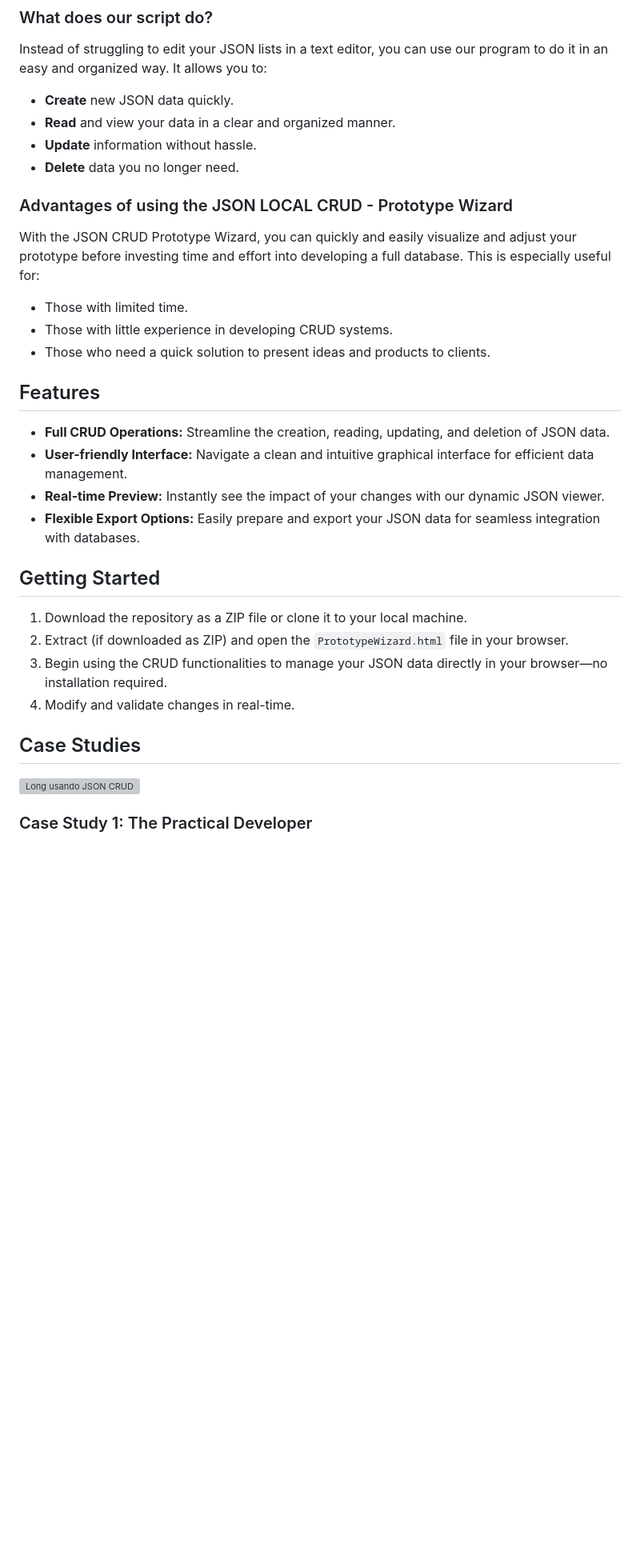
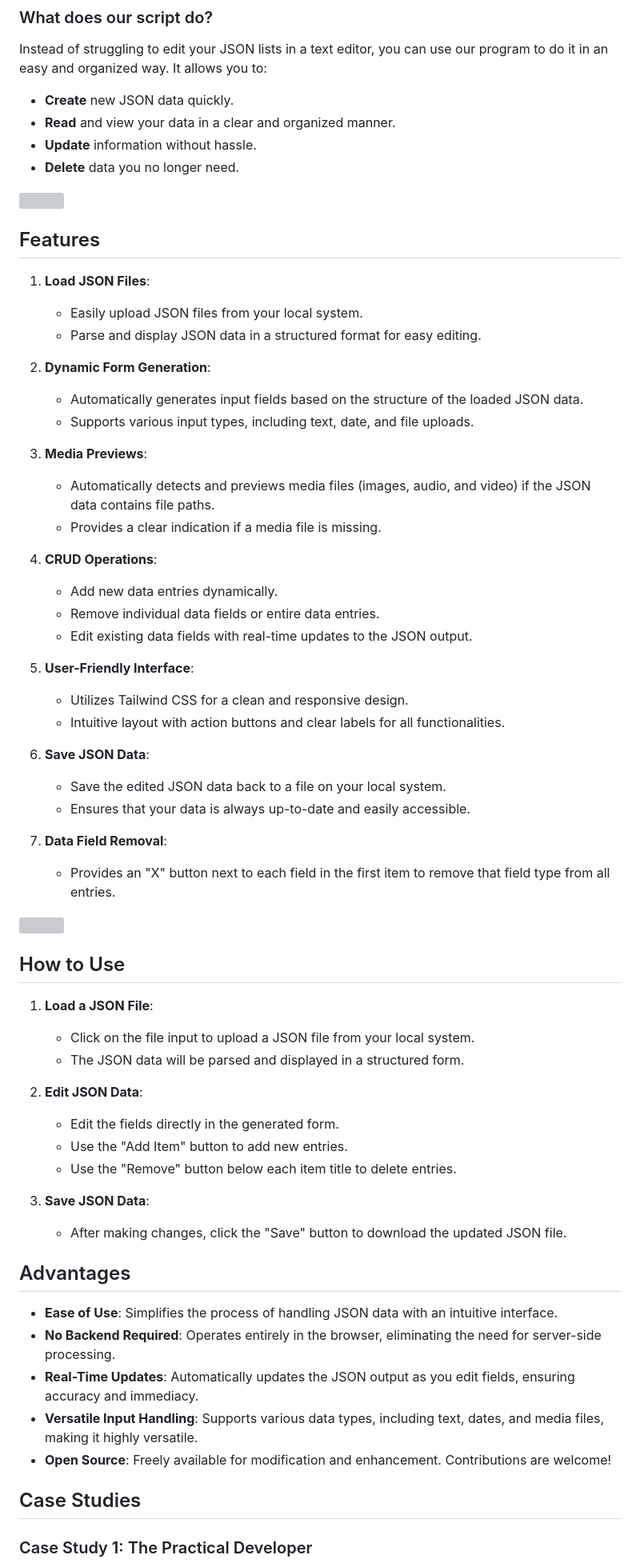
Before and after one commit to rniedson/JSON-CRUD, a Markdown page: README.md, the part around one of its changes. Shown at 80% size. Rendered like a GitHub page; blank space fills up the shorter version; grey boxes are pictures that could not be loaded.

```diff
--- a/README.md
+++ b/README.md
@@ -28,25 +33,61 @@ Instead of struggling to edit your JSON lists in a text editor, you can use our
 
-### Advantages of using the JSON LOCAL CRUD - Prototype Wizard
-
-With the JSON CRUD Prototype Wizard, you can quickly and easily visualize and adjust your prototype before investing time and effort into developing a full database. This is especially useful for:
-- Those with limited time.
-- Those with little experience in developing CRUD systems.
-- Those who need a quick solution to present ideas and products to clients.
 
 ## Features
-- **Full CRUD Operations:** Streamline the creation, reading, updating, and deletion of JSON data.
-- **User-friendly Interface:** Navigate a clean and intuitive graphical interface for efficient data management.
-- **Real-time Preview:** Instantly see the impact of your changes with our dynamic JSON viewer.
-- **Flexible Export Options:** Easily prepare and export your JSON data for seamless integration with databases.
 
-## Getting Started
-1. Download the repository as a ZIP file or clone it to your local machine.
-2. Extract (if downloaded as ZIP) and open the `PrototypeWizard.html` file in your browser.
-3. Begin using the CRUD functionalities to manage your JSON data directly in your browser—no installation required.
-4. Modify and validate changes in real-time.
+1. **Load JSON Files**:
+   - Easily upload JSON files from your local system.
+   - Parse and display JSON data in a structured format for easy editing.
+
+2. **Dynamic Form Generation**:
+   - Automatically generates input fields based on the structure of the loaded JSON data.
+   - Supports various input types, including text, date, and file uploads.
+
+3. **Media Previews**:
+   - Automatically detects and previews media files (images, audio, and video) if the JSON data contains file paths.
+   - Provides a clear indication if a media file is missing.
+
+4. **CRUD Operations**:
+   - Add new data entries dynamically.
+   - Remove individual data fields or entire data entries.
+   - Edit existing data fields with real-time updates to the JSON output.
+
+5. **User-Friendly Interface**:
+   - Utilizes Tailwind CSS for a clean and responsive design.
+   - Intuitive layout with action buttons and clear labels for all functionalities.
+
+6. **Save JSON Data**:
+   - Save the edited JSON data back to a file on your local system.
+   - Ensures that your data is always up-to-date and easily accessible.
+
+7. **Data Field Removal**:
+   - Provides an "X" button next to each field in the first item to remove that field type from all entries.
+
+
+<img src="https://i.imgur.com/m139p1y.png" width="900">
+
+## How to Use
+
+1. **Load a JSON File**:
+   - Click on the file input to upload a JSON file from your local system.
+   - The JSON data will be parsed and displayed in a structured form.
+
+2. **Edit JSON Data**:
+   - Edit the fields directly in the generated form.
+   - Use the "Add Item" button to add new entries.
+   - Use the "Remove" button below each item title to delete entries.
+
+3. **Save JSON Data**:
+   - After making changes, click the "Save" button to download the updated JSON file.
+
+## Advantages
+
+- **Ease of Use**: Simplifies the process of handling JSON data with an intuitive interface.
+- **No Backend Required**: Operates entirely in the browser, eliminating the need for server-side processing.
+- **Real-Time Updates**: Automatically updates the JSON output as you edit fields, ensuring accuracy and immediacy.
+- **Versatile Input Handling**: Supports various data types, including text, dates, and media files, making it highly versatile.
+- **Open Source**: Freely available for modification and enhancement. Contributions are welcome!
 
 ## Case Studies
-![Long usando JSON CRUD](https://i.imgur.com/2JCf2cq.png "Interface do JSON CRUD Prototype Wizard")
 
 ### Case Study 1: The Practical Developer
 **Marco** uses the tool to quickly prototype a hotel reservation system, adjusting the JSON model in real-time based on client feedback, preventing unnecessary backend development.
```
Also changed, not shown: other parts of README.md (+7 -2 lines).
